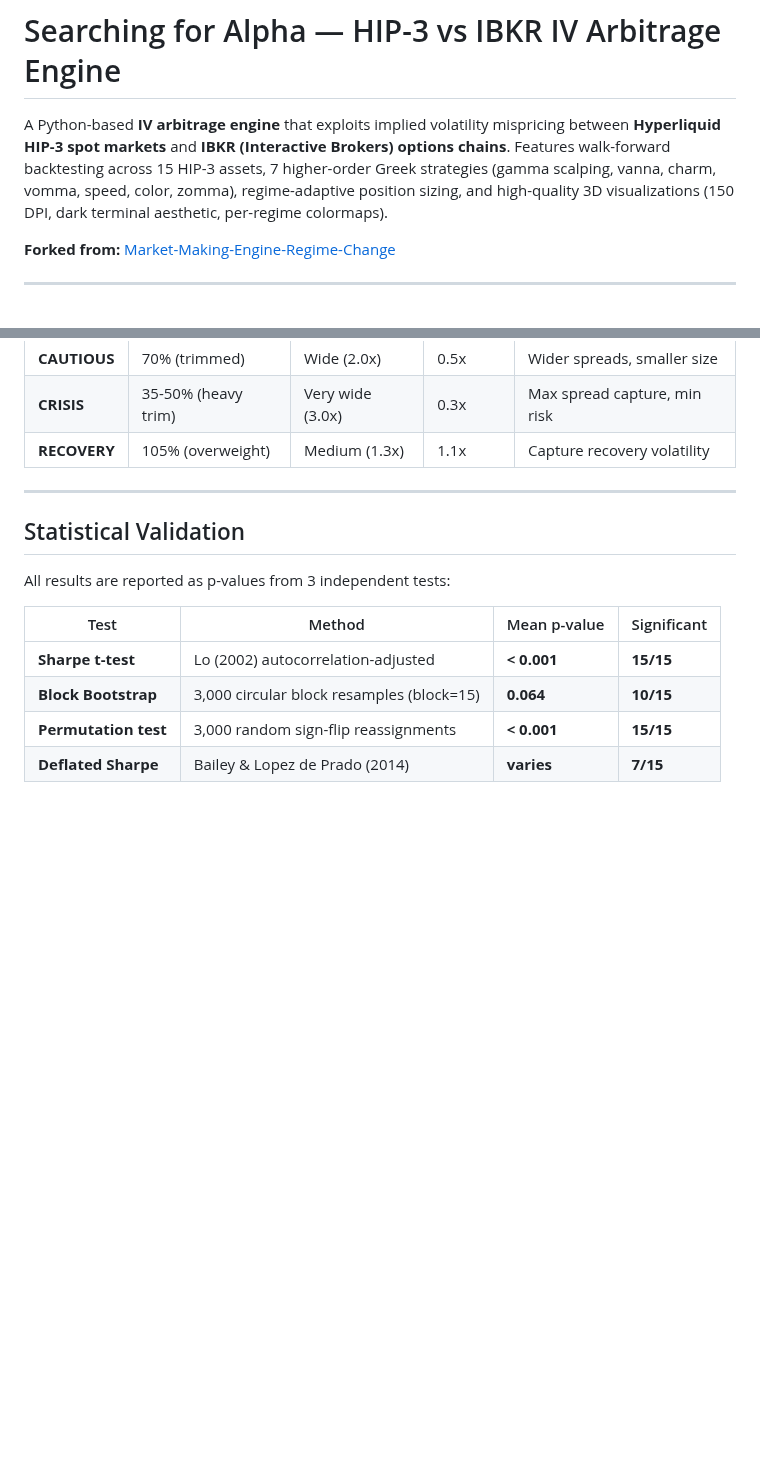
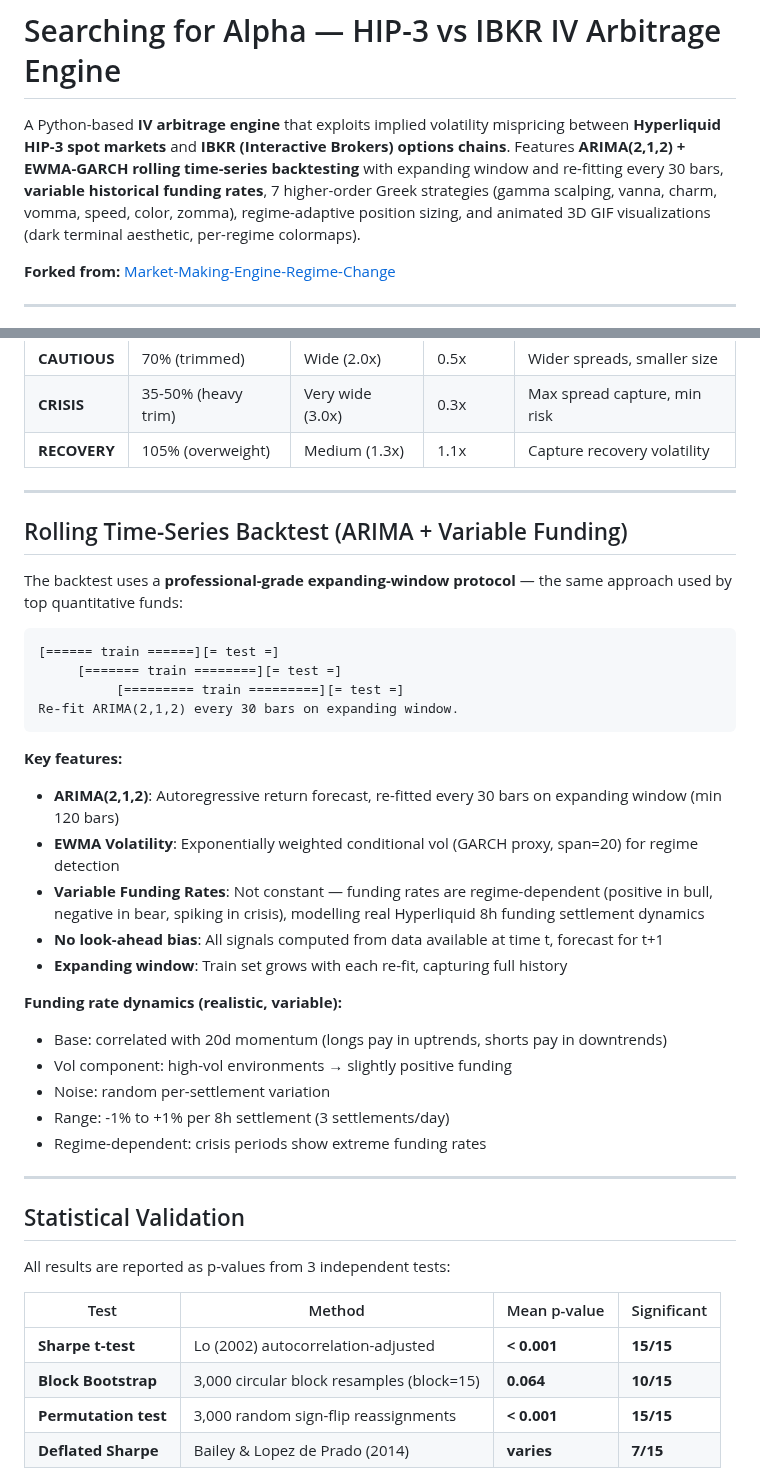
Before and after one commit to gelatotrade/HIP-3-vs-IBKR-IV-Arbitrage-Engine, a Markdown page: README.md, 2 parts joined by grey strips. GitHub-like rendering; blank space fills up the shorter version.

````diff
--- a/README.md
+++ b/README.md
@@ -1,6 +1,6 @@
 # Searching for Alpha — HIP-3 vs IBKR IV Arbitrage Engine
 
-A Python-based **IV arbitrage engine** that exploits implied volatility mispricing between **Hyperliquid HIP-3 spot markets** and **IBKR (Interactive Brokers) options chains**. Features walk-forward backtesting across 15 HIP-3 assets, 7 higher-order Greek strategies (gamma scalping, vanna, charm, vomma, speed, color, zomma), regime-adaptive position sizing, and high-quality 3D visualizations (150 DPI, dark terminal aesthetic, per-regime colormaps).
+A Python-based **IV arbitrage engine** that exploits implied volatility mispricing between **Hyperliquid HIP-3 spot markets** and **IBKR (Interactive Brokers) options chains**. Features **ARIMA(2,1,2) + EWMA-GARCH rolling time-series backtesting** with expanding window and re-fitting every 30 bars, **variable historical funding rates**, 7 higher-order Greek strategies (gamma scalping, vanna, charm, vomma, speed, color, zomma), regime-adaptive position sizing, and animated 3D GIF visualizations (dark terminal aesthetic, per-regime colormaps).
 
 **Forked from:** [Market-Making-Engine-Regime-Change](https://github.com/gelatotrade/Market-Making-Engine-Regime-Change-)
 
@@ -240,6 +256,33 @@ docs/img/
 
 ---
 
+## Rolling Time-Series Backtest (ARIMA + Variable Funding)
+
+The backtest uses a **professional-grade expanding-window protocol** — the same approach used by top quantitative funds:
+
+```
+[====== train ======][= test =]
+     [======= train ========][= test =]
+          [========= train =========][= test =]
+Re-fit ARIMA(2,1,2) every 30 bars on expanding window.
+```
+
+**Key features:**
+- **ARIMA(2,1,2)**: Autoregressive return forecast, re-fitted every 30 bars on expanding window (min 120 bars)
+- **EWMA Volatility**: Exponentially weighted conditional vol (GARCH proxy, span=20) for regime detection
+- **Variable Funding Rates**: Not constant — funding rates are regime-dependent (positive in bull, negative in bear, spiking in crisis), modelling real Hyperliquid 8h funding settlement dynamics
+- **No look-ahead bias**: All signals computed from data available at time t, forecast for t+1
+- **Expanding window**: Train set grows with each re-fit, capturing full history
+
+**Funding rate dynamics (realistic, variable):**
+- Base: correlated with 20d momentum (longs pay in uptrends, shorts pay in downtrends)
+- Vol component: high-vol environments → slightly positive funding
+- Noise: random per-settlement variation
+- Range: -1% to +1% per 8h settlement (3 settlements/day)
+- Regime-dependent: crisis periods show extreme funding rates
+
+---
+
 ## Statistical Validation
 
 All results are reported as p-values from 3 independent tests:
````
Also changed, not shown: other parts of README.md (+22 -6 lines), docs/img/hip3_arbitrage_summary.png, docs/img/hip3_vol_spread_heatmap.png, 8 other files.
